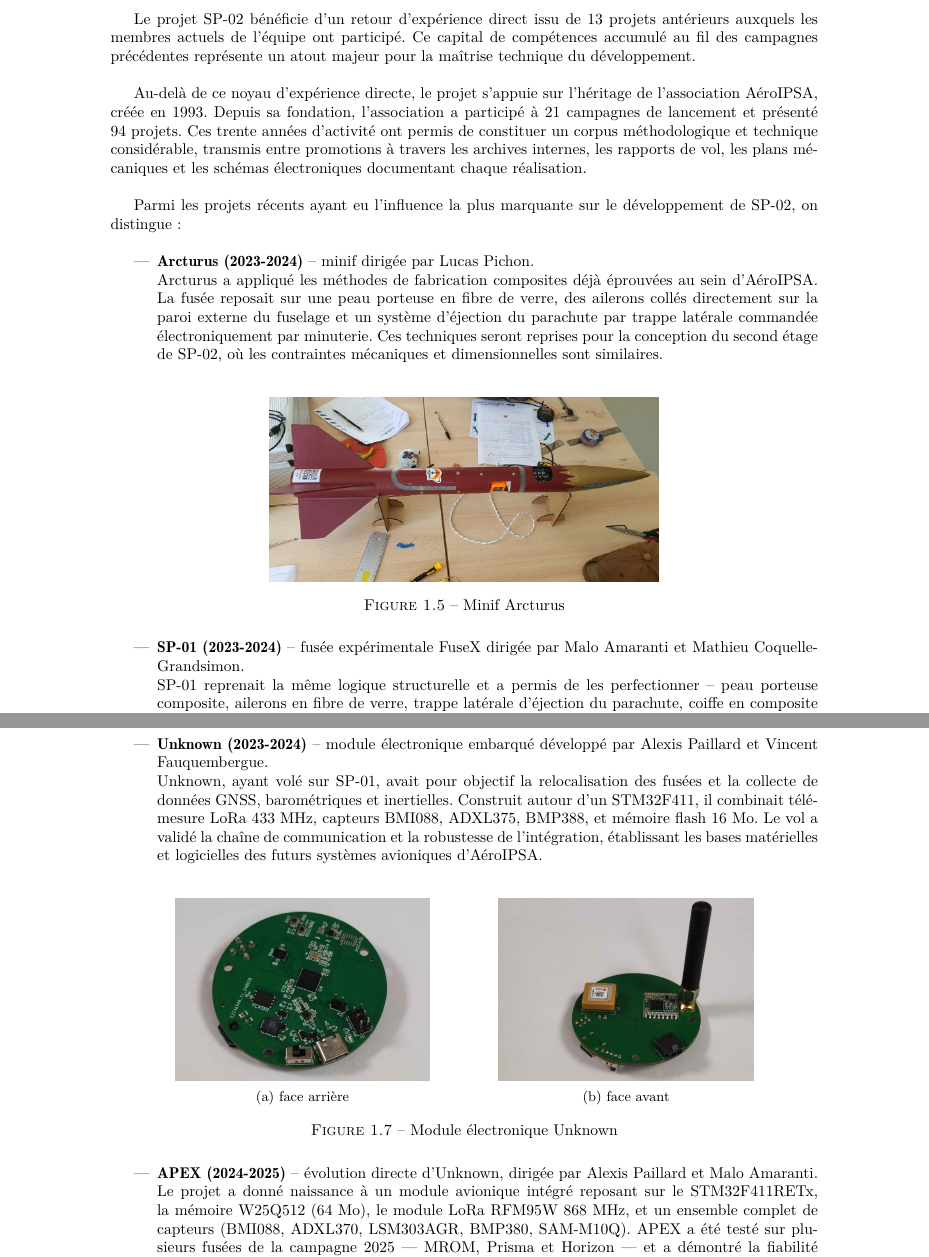
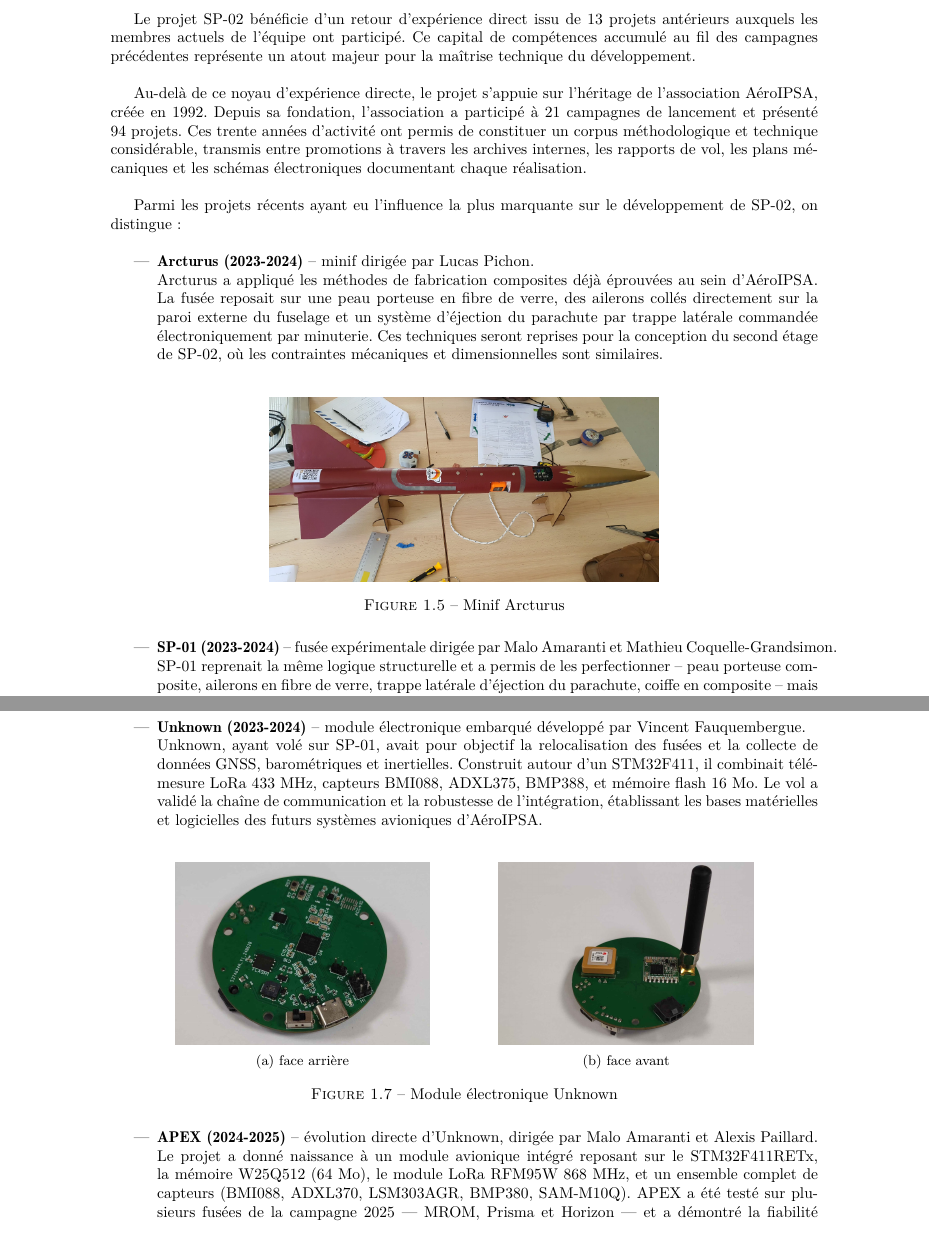
Before and after one commit to povdoigt/SP-02, a LaTeX document (RAPPORT/DOSSIER SUIVI/DossierSuivi_SP02.tex, which reads RAPPORT/DOSSIER SUIVI/glossary.tex, RAPPORT/DOSSIER SUIVI/sections/ch1_generalites/subsec4_retour_exp.tex): two parts of pages 7 and 8 of 15, joined at a grey line, cut so that both start at the same text. Compiled offline with pdfLaTeX.

Commit message:
Update Alexis (AF + code servo)

```diff
--- a/RAPPORT/DOSSIER SUIVI/glossary.tex
+++ b/RAPPORT/DOSSIER SUIVI/glossary.tex
@@ -32,7 +32,6 @@
         Système de mesure embarqué développé par l'association AéroIPSA pour la collecte, l'enregistrement
         et la télémesure des données d'avionique durant le vol de fusée expérimentale. Le lien vers le
         dossier de projet est disponible sur le site de l'AéroIPSA : \href{https://www.aeroipsa.com/apex}{https://www.aeroipsa.com/apex}
-        ou directement via ce \href{https://static1.squarespace.com/static/5b641883710699360ad48c74/t/68b4c939bce327051e2adc68/1756678472172/Rapport-Projet-APEX.pdf}{lien}.
     },
 }
 \newglossaryentry{Planète Sciences}{
--- a/RAPPORT/DOSSIER SUIVI/sections/ch1_generalites/subsec4_retour_exp.tex
+++ b/RAPPORT/DOSSIER SUIVI/sections/ch1_generalites/subsec4_retour_exp.tex
@@ -5,7 +5,7 @@ Le projet SP-02 bénéficie d’un retour d’expérience direct issu de 13 proj
 ont participé. Ce capital de compétences accumulé au fil des campagnes précédentes représente un atout majeur pour la maîtrise
 technique du développement.\\
 
-Au-delà de ce noyau d’expérience directe, le projet s’appuie sur l’héritage de l’association AéroIPSA, créée en 1993. Depuis sa
+Au-delà de ce noyau d’expérience directe, le projet s’appuie sur l’héritage de l’association AéroIPSA, créée en 1992. Depuis sa
 fondation, l’association a participé à 21 campagnes de lancement et présenté 94 projets. Ces trente années d’activité ont permis
 de constituer un corpus méthodologique et technique considérable, transmis entre promotions à travers les archives internes,
 les rapports de vol, les plans mécaniques et les schémas électroniques documentant chaque réalisation.\\
@@ -26,7 +26,7 @@ Parmi les projets récents ayant eu l’influence la plus marquante sur le déve
     \label{fig:arcturus}
 \end{figure}
 
-    \item \textbf{SP-01 (2023-2024)} – fusée expérimentale FuseX dirigée par Malo Amaranti et Mathieu Coquelle-Grandsimon.\newline
+    \item \textbf{SP-01 (2023-2024)} – fusée expérimentale dirigée par Malo Amaranti et Mathieu Coquelle-Grandsimon.\newline
     SP-01 reprenait la même logique structurelle et a permis de les perfectionner – peau porteuse composite, ailerons en fibre
     de verre, trappe latérale d’éjection du parachute, coiffe en composite – mais selon une approche différente pour le bloc
     propulseur. Les ailerons étaient insérés dans la fusée par des fentes et collés sur un tube propulseur interne, assurant une
@@ -42,7 +42,7 @@ Parmi les projets récents ayant eu l’influence la plus marquante sur le déve
     \label{fig:sp01}
 \end{figure}
 
-    \item \textbf{Unknown (2023-2024)} – module électronique embarqué développé par Alexis Paillard et Vincent Fauquembergue.\newline
+    \item \textbf{Unknown (2023-2024)} – module électronique embarqué développé par Vincent Fauquembergue.\newline
     Unknown, ayant volé sur SP-01, avait pour objectif la relocalisation des fusées et la collecte de données GNSS,
     barométriques et inertielles. Construit autour d’un STM32F411, il combinait télémesure LoRa 433 MHz, capteurs BMI088,
     ADXL375, BMP388, et mémoire flash 16 Mo. Le vol a validé la chaîne de communication et la robustesse de l’intégration,
@@ -65,7 +65,7 @@ Parmi les projets récents ayant eu l’influence la plus marquante sur le déve
     \caption{Module électronique Unknown}
 \end{figure}
 
-    \item \textbf{APEX (2024-2025)} – évolution directe d’Unknown, dirigée par Alexis Paillard et Malo Amaranti.\newline
+    \item \textbf{APEX (2024-2025)} – évolution directe d’Unknown, dirigée par Malo Amaranti et Alexis Paillard.\newline
     Le projet a donné naissance à un module avionique intégré reposant sur le STM32F411RETx, la mémoire W25Q512 (64 Mo), le
     module LoRa RFM95W 868 MHz, et un ensemble complet de capteurs (BMI088, ADXL370, LSM303AGR, BMP380, SAM-M10Q). APEX a été
     testé sur plusieurs fusées de la campagne 2025 — MROM, Prisma et Horizon — et a démontré la fiabilité mécanique et
```
Also changed, not shown: 16 other files.
